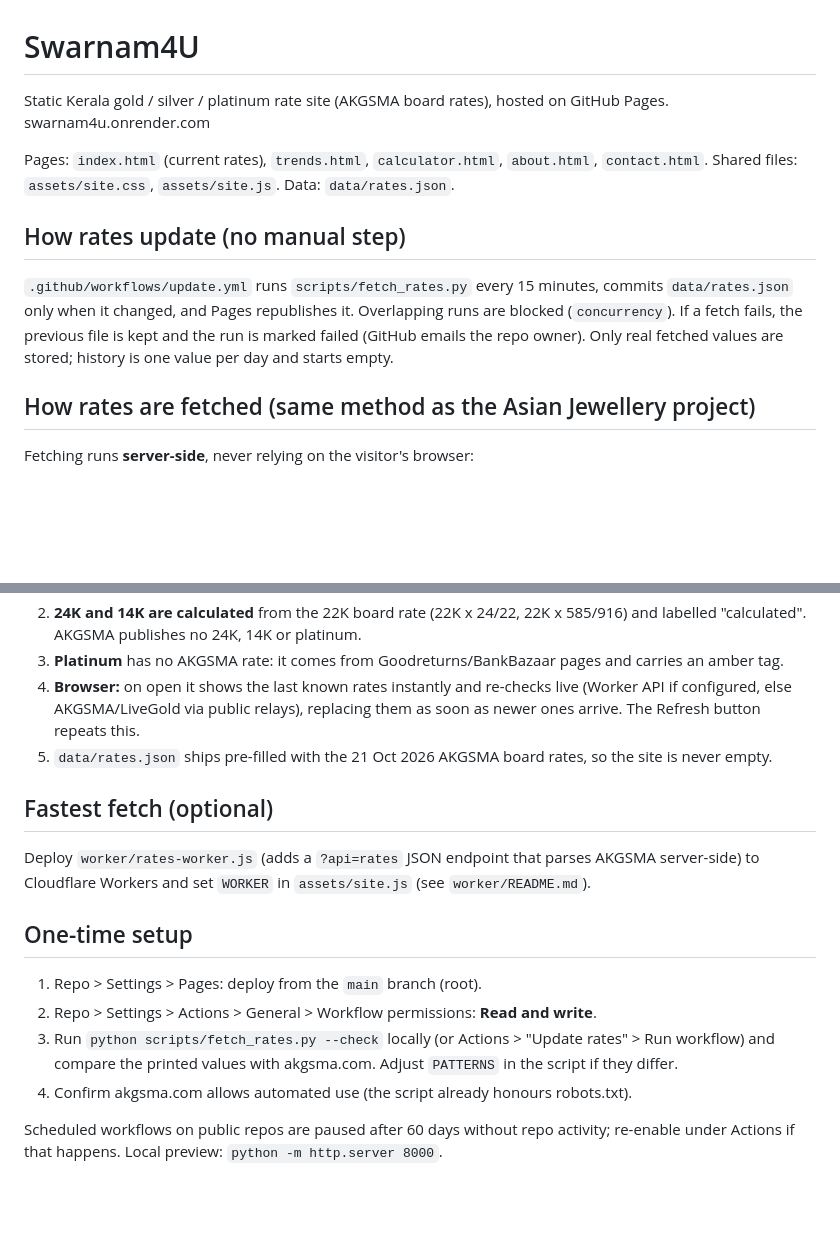
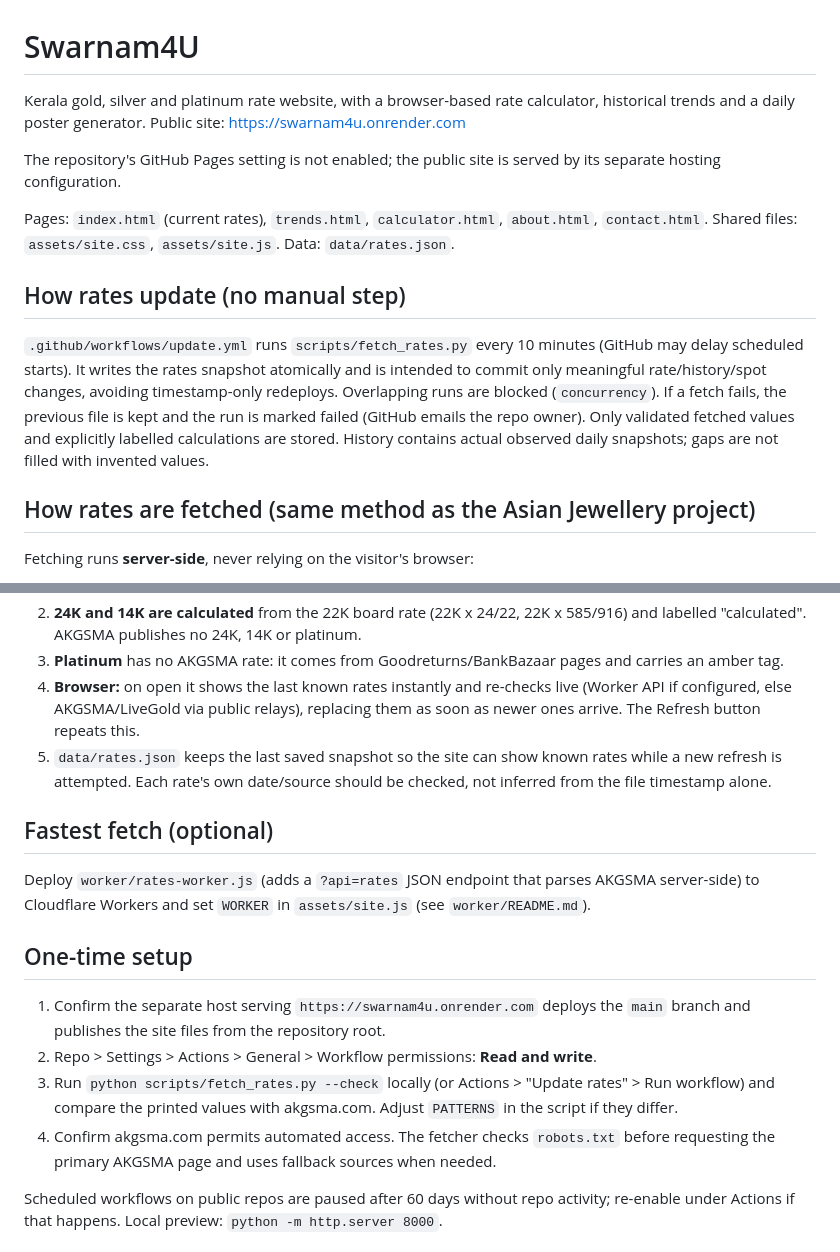
Before and after one commit to rishalaliii/swarnam4u, a Markdown page: README.md, 2 parts joined by grey strips. GitHub-like rendering; blank space fills up the shorter version.

Commit message:
Correct deployment and updater documentation

```diff
--- a/README.md
+++ b/README.md
@@ -1,15 +1,16 @@
 # Swarnam4U
-Static Kerala gold / silver / platinum rate site (AKGSMA board rates), hosted on GitHub Pages.
-swarnam4u.onrender.com
+Kerala gold, silver and platinum rate website, with a browser-based rate calculator, historical trends and a daily poster generator.
+Public site: https://swarnam4u.onrender.com
+
+The repository's GitHub Pages setting is not enabled; the public site is served by its separate hosting configuration.
 
 Pages: `index.html` (current rates), `trends.html`, `calculator.html`, `about.html`, `contact.html`.
 Shared files: `assets/site.css`, `assets/site.js`. Data: `data/rates.json`.
 
 ## How rates update (no manual step)
-`.github/workflows/update.yml` runs `scripts/fetch_rates.py` every 15 minutes, commits
-`data/rates.json` only when it changed, and Pages republishes it. Overlapping runs are blocked (`concurrency`).
+`.github/workflows/update.yml` runs `scripts/fetch_rates.py` every 10 minutes (GitHub may delay scheduled starts). It writes the rates snapshot atomically and is intended to commit only meaningful rate/history/spot changes, avoiding timestamp-only redeploys. Overlapping runs are blocked (`concurrency`).
 If a fetch fails, the previous file is kept and the run is marked failed (GitHub emails the repo owner).
-Only real fetched values are stored; history is one value per day and starts empty.
+Only validated fetched values and explicitly labelled calculations are stored. History contains actual observed daily snapshots; gaps are not filled with invented values.
 
 ## How rates are fetched (same method as the Asian Jewellery project)
 Fetching runs **server-side**, never relying on the visitor's browser:
@@ -17,17 +18,17 @@ Fetching runs **server-side**, never relying on the visitor's browser:
 2. **24K and 14K are calculated** from the 22K board rate (22K x 24/22, 22K x 585/916) and labelled "calculated". AKGSMA publishes no 24K, 14K or platinum.
 3. **Platinum** has no AKGSMA rate: it comes from Goodreturns/BankBazaar pages and carries an amber tag.
 4. **Browser:** on open it shows the last known rates instantly and re-checks live (Worker API if configured, else AKGSMA/LiveGold via public relays), replacing them as soon as newer ones arrive. The Refresh button repeats this.
-5. `data/rates.json` ships pre-filled with the 21 Oct 2026 AKGSMA board rates, so the site is never empty.
+5. `data/rates.json` keeps the last saved snapshot so the site can show known rates while a new refresh is attempted. Each rate's own date/source should be checked, not inferred from the file timestamp alone.
 
 ## Fastest fetch (optional)
 Deploy `worker/rates-worker.js` (adds a `?api=rates` JSON endpoint that parses AKGSMA server-side) to Cloudflare Workers and set `WORKER` in `assets/site.js` (see `worker/README.md`).
 
 ## One-time setup
-1. Repo > Settings > Pages: deploy from the `main` branch (root).
+1. Confirm the separate host serving `https://swarnam4u.onrender.com` deploys the `main` branch and publishes the site files from the repository root.
 2. Repo > Settings > Actions > General > Workflow permissions: **Read and write**.
 3. Run `python scripts/fetch_rates.py --check` locally (or Actions > "Update rates" > Run workflow) and compare the
    printed values with akgsma.com. Adjust `PATTERNS` in the script if they differ.
-4. Confirm akgsma.com allows automated use (the script already honours robots.txt).
+4. Confirm akgsma.com permits automated access. The fetcher checks `robots.txt` before requesting the primary AKGSMA page and uses fallback sources when needed.
 
 Scheduled workflows on public repos are paused after 60 days without repo activity; re-enable under Actions if that happens.
 Local preview: `python -m http.server 8000`.
```
